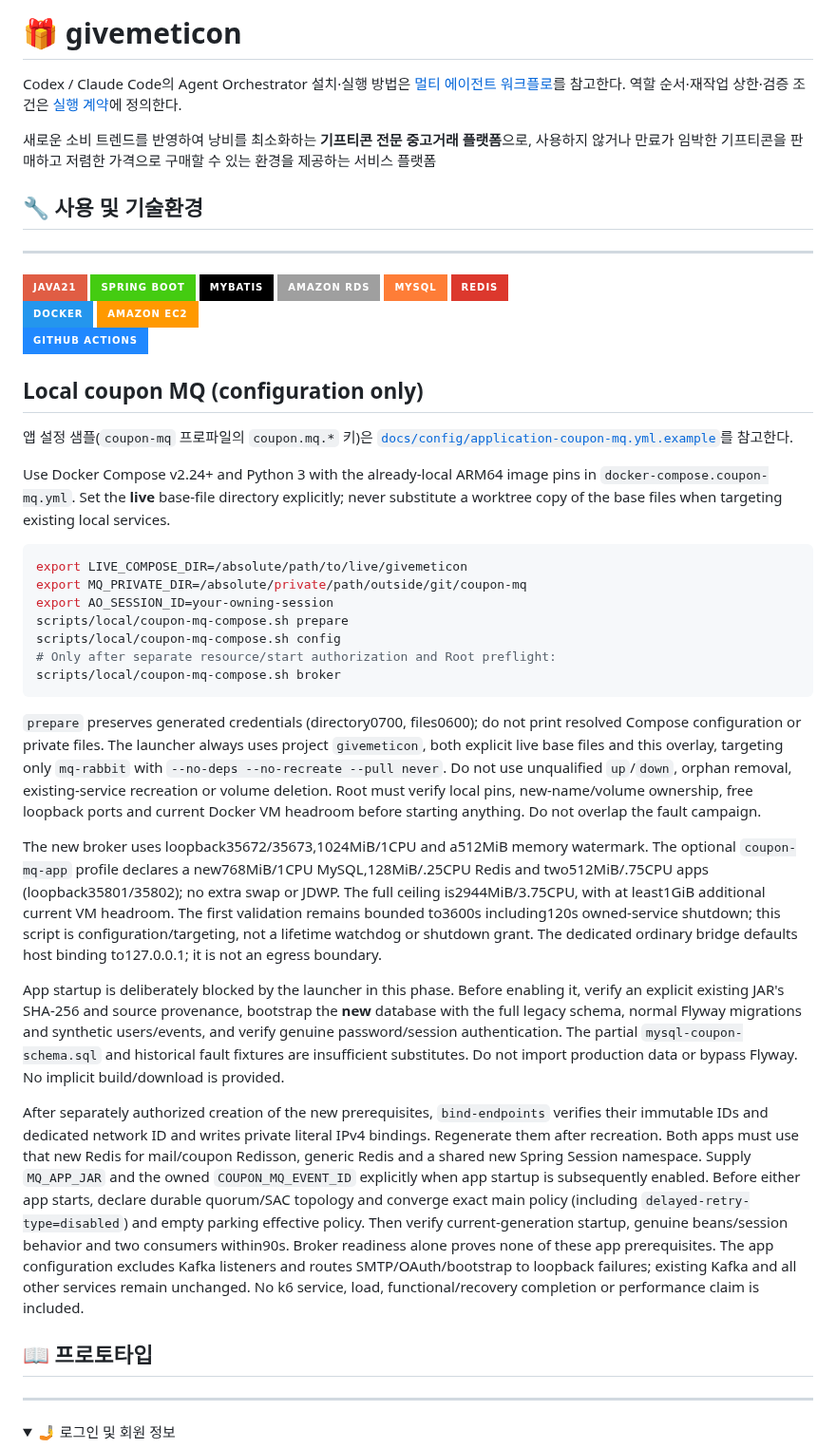
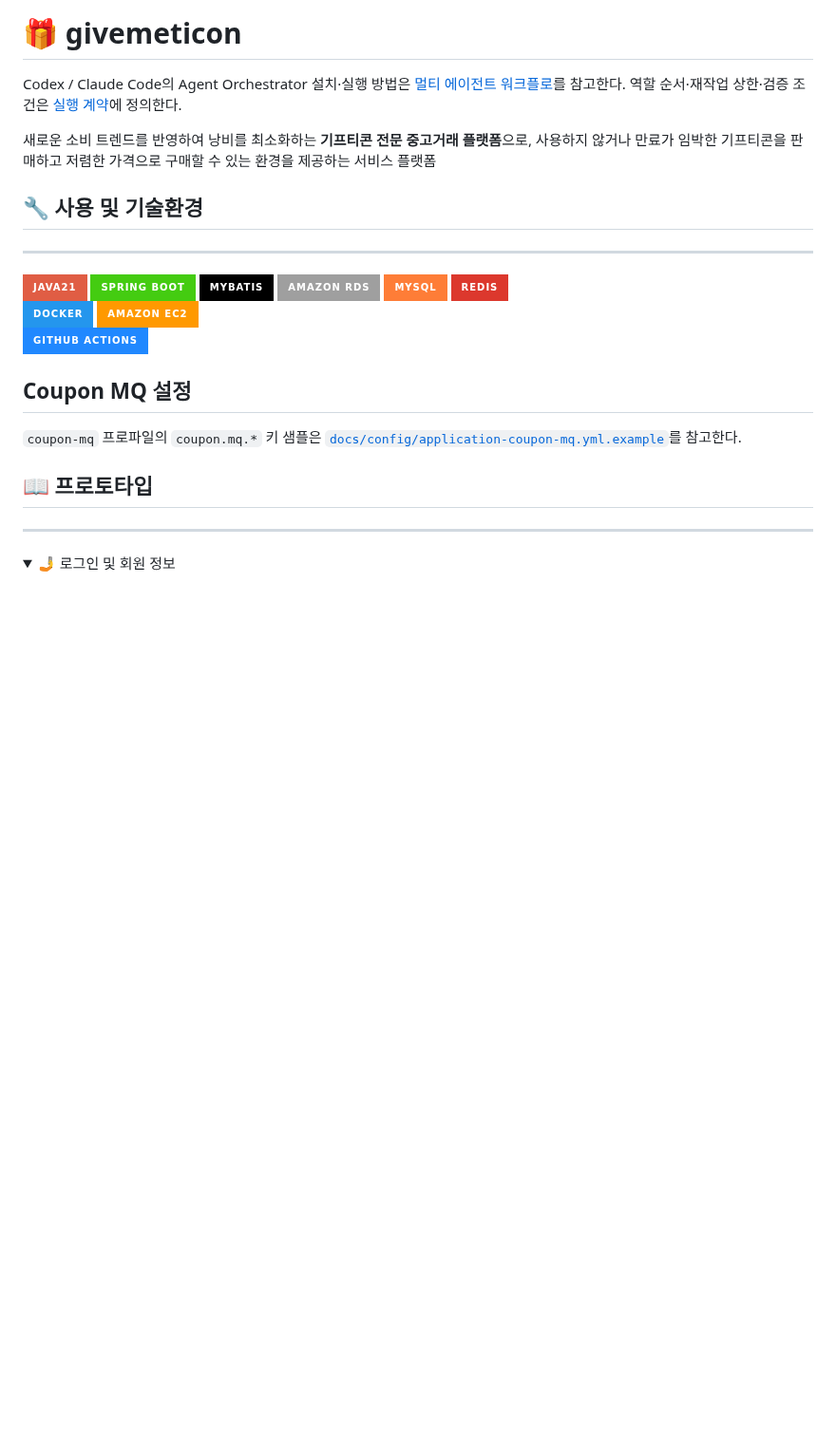
Before and after one commit to f-lab-edu/givemeticon, a Markdown page: README.md, the part around the change. Shown at 95% size. Drawn GitHub-style; folded sections open; badges without logos; blank space fills up the shorter version.

Commit message:
docs: drop references to files that no longer exist
README's "Local coupon MQ" section documented a compose launcher
(docker-compose.coupon-mq.yml, scripts/local/coupon-mq-compose.sh) and a
schema fixture (mysql-coupon-schema.sql) that #194 removed. Keep only the link
to the coupon-mq config sample. Remove the matching "no compose files" note
from CLAUDE.md's repository map.

Co-Authored-By: Claude Sonnet 5.5 <noreply@anthropic.com>
Claude-Session: https://claude.ai/code/session_0134D1Mp96KuCYfRxLzNjpmb

````diff
--- a/README.md
+++ b/README.md
@@ -21,60 +21,10 @@ Codex / Claude Code의 Agent Orchestrator 설치·실행 방법은 [멀티 에
     <img src="https://img.shields.io/badge/github_actions-%232088FF?style=for-the-badge&logo=github%20actions&logoColor=white"/>
 </div>
 
-## Local coupon MQ (configuration only)
+## Coupon MQ 설정
 
-앱 설정 샘플(`coupon-mq` 프로파일의 `coupon.mq.*` 키)은
+`coupon-mq` 프로파일의 `coupon.mq.*` 키 샘플은
 [`docs/config/application-coupon-mq.yml.example`](docs/config/application-coupon-mq.yml.example)를 참고한다.
-
-Use Docker Compose v2.24+ and Python 3 with the already-local ARM64 image pins in
-`docker-compose.coupon-mq.yml`. Set the **live** base-file directory explicitly;
-never substitute a worktree copy of the base files when targeting existing local services.
-
-```bash
-export LIVE_COMPOSE_DIR=/absolute/path/to/live/givemeticon
-export MQ_PRIVATE_DIR=/absolute/private/path/outside/git/coupon-mq
-export AO_SESSION_ID=your-owning-session
-scripts/local/coupon-mq-compose.sh prepare
-scripts/local/coupon-mq-compose.sh config
-# Only after separate resource/start authorization and Root preflight:
-scripts/local/coupon-mq-compose.sh broker
-```
-
-`prepare` preserves generated credentials (directory0700, files0600); do not print
-resolved Compose configuration or private files. The launcher always uses project
-`givemeticon`, both explicit live base files and this overlay, targeting only
-`mq-rabbit` with `--no-deps --no-recreate --pull never`. Do not use unqualified
-`up`/`down`, orphan removal, existing-service recreation or volume deletion.
-Root must verify local pins, new-name/volume ownership, free loopback ports and
-current Docker VM headroom before starting anything. Do not overlap the fault campaign.
-
-The new broker uses loopback35672/35673,1024MiB/1CPU and a512MiB memory watermark.
-The optional `coupon-mq-app` profile declares a new768MiB/1CPU MySQL,128MiB/.25CPU
-Redis and two512MiB/.75CPU apps (loopback35801/35802); no extra swap or JDWP.
-The full ceiling is2944MiB/3.75CPU, with at least1GiB additional current VM headroom.
-The first validation remains bounded to3600s including120s owned-service shutdown;
-this script is configuration/targeting, not a lifetime watchdog or shutdown grant.
-The dedicated ordinary bridge defaults host binding to127.0.0.1; it is not an egress boundary.
-
-App startup is deliberately blocked by the launcher in this phase. Before enabling
-it, verify an explicit existing JAR's SHA-256 and source provenance, bootstrap the
-**new** database with the full legacy schema, normal Flyway migrations and synthetic
-users/events, and verify genuine password/session authentication. The partial
-`mysql-coupon-schema.sql` and historical fault fixtures are insufficient substitutes.
-Do not import production data or bypass Flyway. No implicit build/download is provided.
-
-After separately authorized creation of the new prerequisites, `bind-endpoints`
-verifies their immutable IDs and dedicated network ID and writes private literal IPv4
-bindings. Regenerate them after recreation. Both apps must use that new Redis for
-mail/coupon Redisson, generic Redis and a shared new Spring Session namespace.
-Supply `MQ_APP_JAR` and the owned `COUPON_MQ_EVENT_ID` explicitly when app startup is subsequently enabled. Before either
-app starts, declare durable quorum/SAC topology and converge exact main policy
-(including `delayed-retry-type=disabled`) and empty parking effective policy. Then
-verify current-generation startup, genuine beans/session behavior and two consumers
-within90s. Broker readiness alone proves none of these app prerequisites.
-The app configuration excludes Kafka listeners and routes SMTP/OAuth/bootstrap to
-loopback failures; existing Kafka and all other services remain unchanged.
-No k6 service, load, functional/recovery completion or performance claim is included.
 
 ## 📖 프로토타입
 
````
Also changed, not shown: CLAUDE.md (+0 -1 lines).
